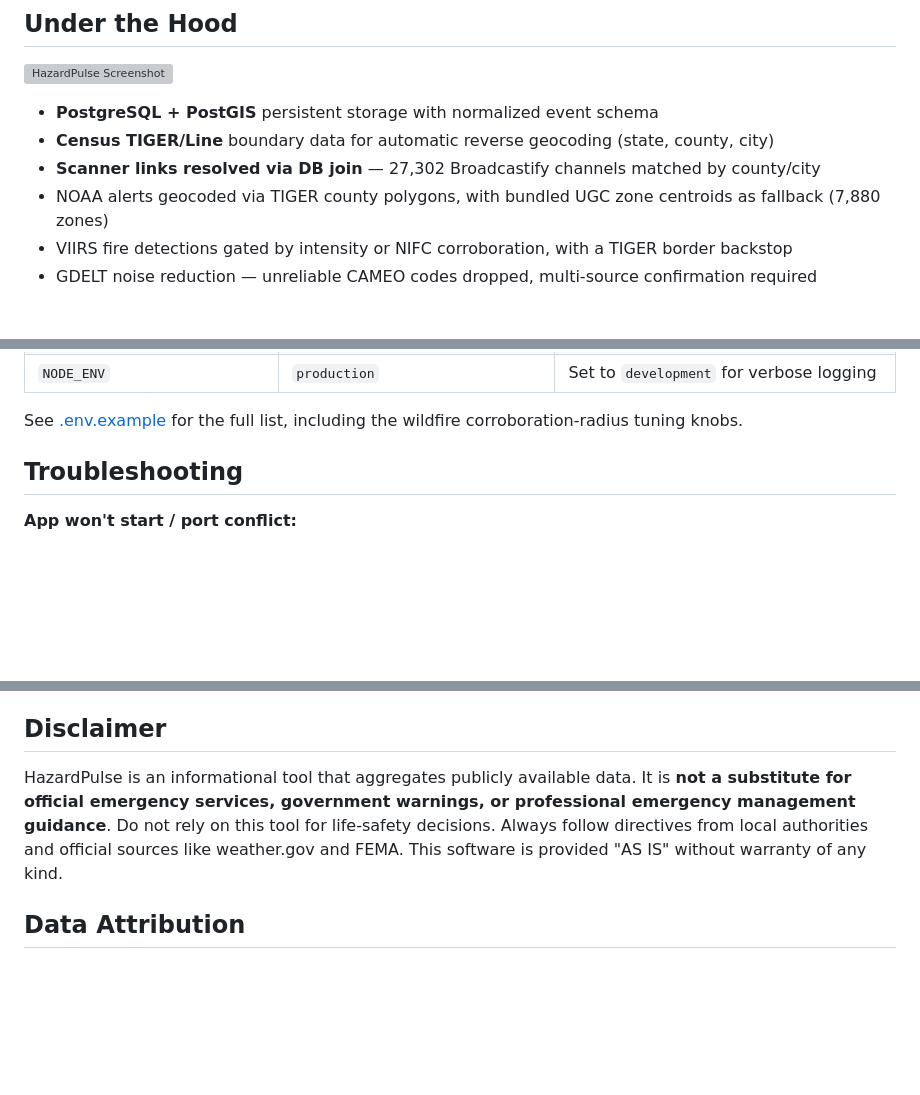
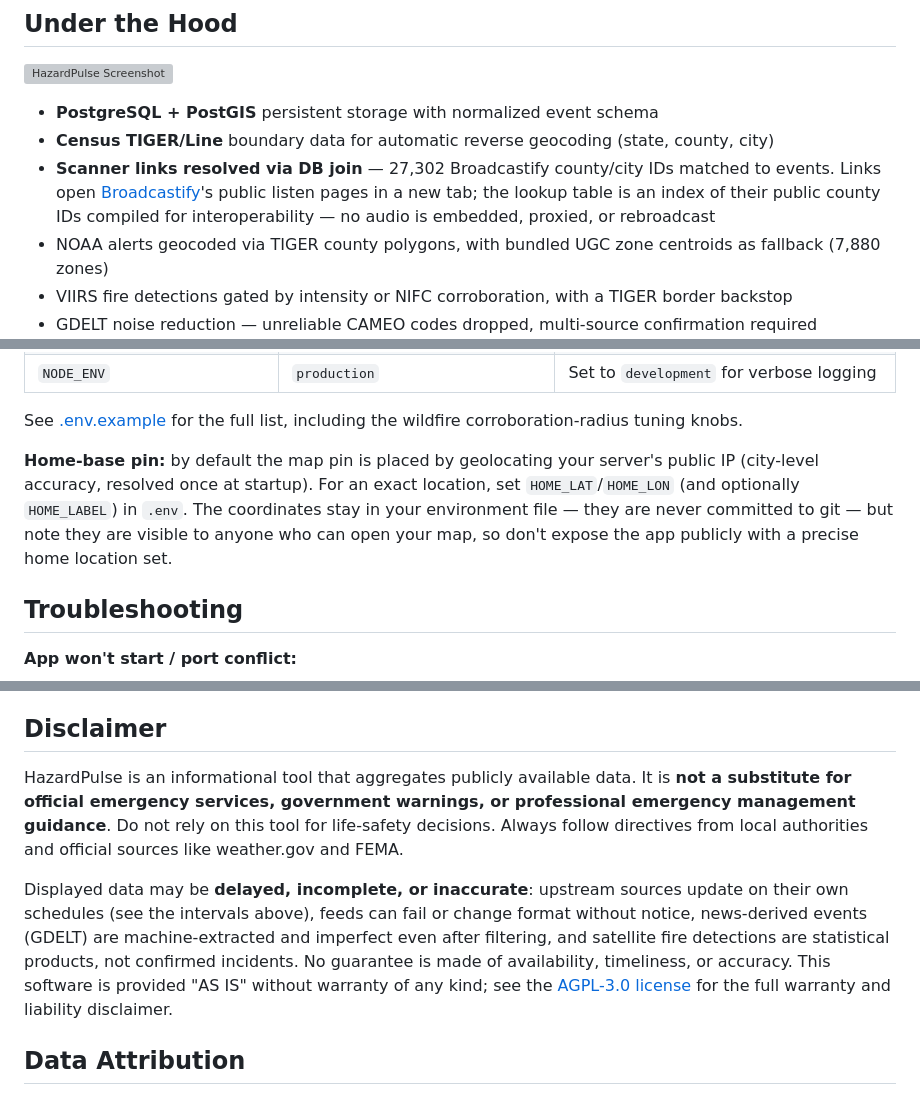
Before and after one commit to abontherun-lang/hazardpulse, a Markdown page: README.md, 3 parts joined by grey strips. Rendered like a GitHub page; blank space fills up the shorter version; grey boxes are pictures that could not be loaded.

Commit message:
readme — broadcastify provenance note, data-accuracy disclaimer, home pin docs (#5)
- Scanner bullet now states links open Broadcastify's public pages and
  the lookup table is an index of public county IDs (no audio embedded,
  proxied, or rebroadcast)
- Disclaimer extended: data may be delayed/incomplete/inaccurate,
  upstream feeds can fail, GDELT is machine-extracted, FIRMS detections
  are statistical; points to AGPL warranty disclaimer
- Configuration explains how the home-base pin is set (IP geolocation
  default, HOME_LAT/LON override) and warns precise coordinates are
  visible to anyone who can open the map

Co-authored-by: abontherun-lang <250396525+abontherun-lang@users.noreply.github.com>
Co-authored-by: Claude Fable 5 <noreply@anthropic.com>

```diff
--- a/README.md
+++ b/README.md
@@ -113,7 +113,7 @@ docker compose down -v       # Stop and clear all data (TIGER reloads on next st
 
 - **PostgreSQL + PostGIS** persistent storage with normalized event schema
 - **Census TIGER/Line** boundary data for automatic reverse geocoding (state, county, city)
-- **Scanner links resolved via DB join** — 27,302 Broadcastify channels matched by county/city
+- **Scanner links resolved via DB join** — 27,302 Broadcastify county/city IDs matched to events. Links open [Broadcastify](https://www.broadcastify.com/)'s public listen pages in a new tab; the lookup table is an index of their public county IDs compiled for interoperability — no audio is embedded, proxied, or rebroadcast
 - NOAA alerts geocoded via TIGER county polygons, with bundled UGC zone centroids as fallback (7,880 zones)
 - VIIRS fire detections gated by intensity or NIFC corroboration, with a TIGER border backstop
 - GDELT noise reduction — unreliable CAMEO codes dropped, multi-source confirmation required
@@ -142,6 +142,13 @@ cp .env.example .env
 
 See [.env.example](.env.example) for the full list, including the wildfire
 corroboration-radius tuning knobs.
+
+**Home-base pin:** by default the map pin is placed by geolocating your
+server's public IP (city-level accuracy, resolved once at startup). For an
+exact location, set `HOME_LAT`/`HOME_LON` (and optionally `HOME_LABEL`) in
+`.env`. The coordinates stay in your environment file — they are never
+committed to git — but note they are visible to anyone who can open your
+map, so don't expose the app publicly with a precise home location set.
 
 ## Troubleshooting
 
@@ -244,7 +251,9 @@ HazardPulse is free software licensed under the [GNU Affero General Public Licen
 
 ## Disclaimer
 
-HazardPulse is an informational tool that aggregates publicly available data. It is **not a substitute for official emergency services, government warnings, or professional emergency management guidance**. Do not rely on this tool for life-safety decisions. Always follow directives from local authorities and official sources like weather.gov and FEMA. This software is provided "AS IS" without warranty of any kind.
+HazardPulse is an informational tool that aggregates publicly available data. It is **not a substitute for official emergency services, government warnings, or professional emergency management guidance**. Do not rely on this tool for life-safety decisions. Always follow directives from local authorities and official sources like weather.gov and FEMA.
+
+Displayed data may be **delayed, incomplete, or inaccurate**: upstream sources update on their own schedules (see the intervals above), feeds can fail or change format without notice, news-derived events (GDELT) are machine-extracted and imperfect even after filtering, and satellite fire detections are statistical products, not confirmed incidents. No guarantee is made of availability, timeliness, or accuracy. This software is provided "AS IS" without warranty of any kind; see the [AGPL-3.0 license](LICENSE) for the full warranty and liability disclaimer.
 
 ## Data Attribution
 
```
